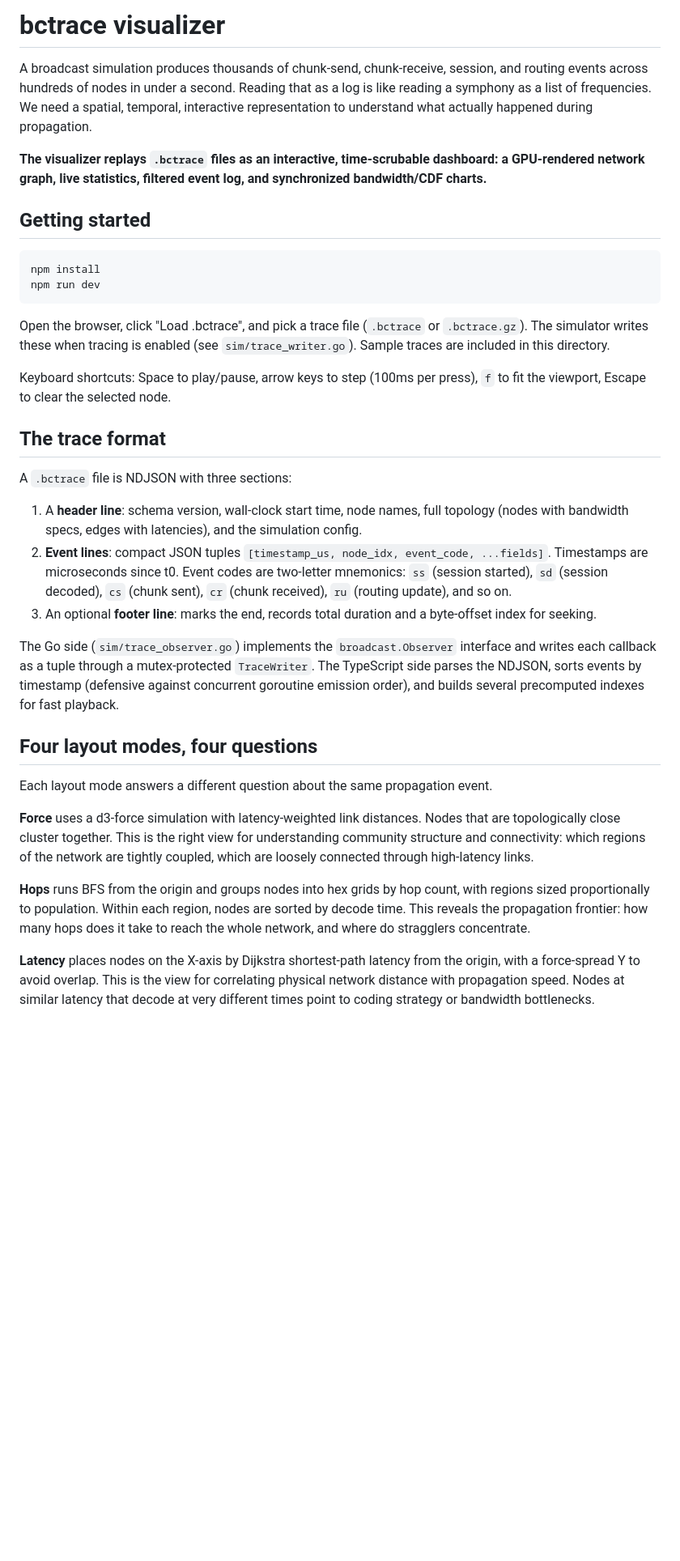
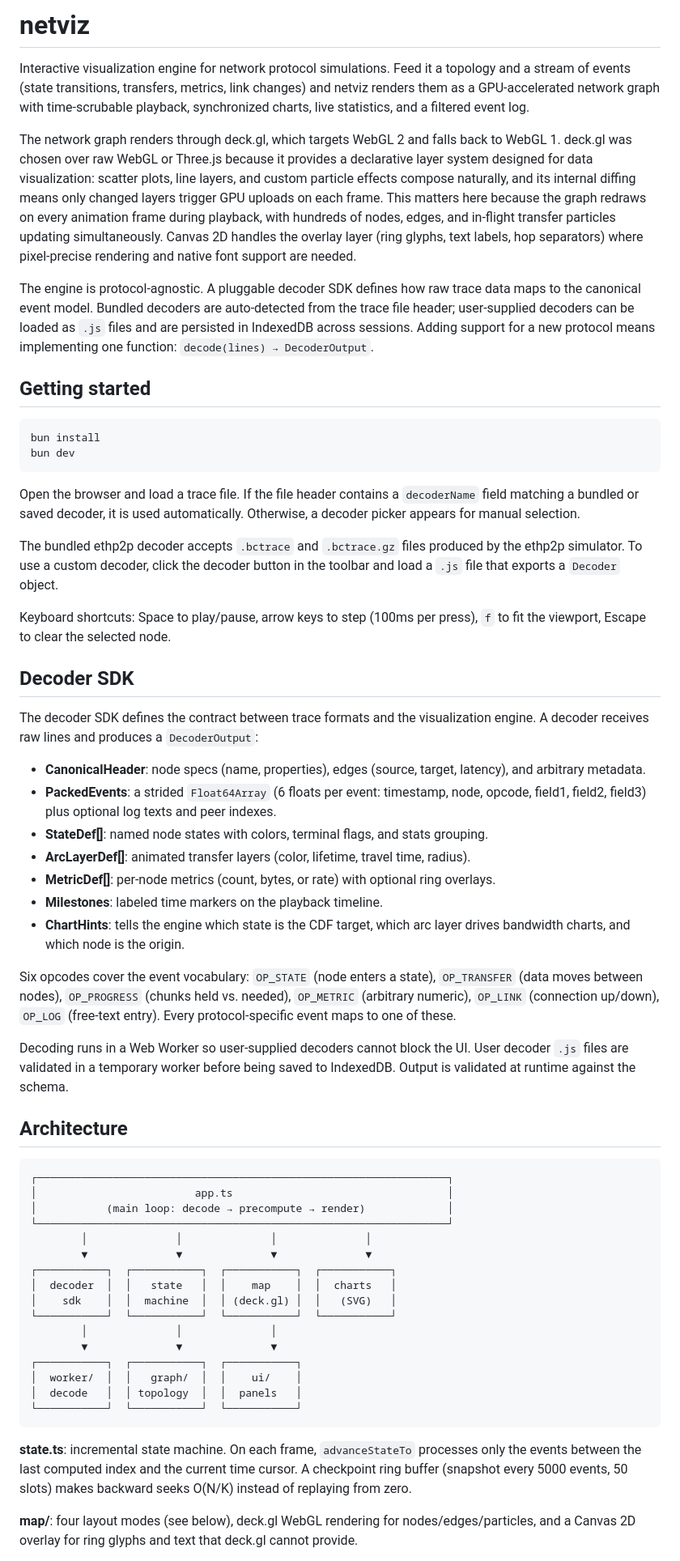
Before and after one commit to ethp2p/netviz, a Markdown page: README.md, the part around one of its changes. Shown at 81% size. Drawn GitHub-style; blank space fills up the shorter version.

````diff
--- a/README.md
+++ b/README.md
@@ -1,37 +1,62 @@
-# bctrace visualizer
+# netviz
 
-A broadcast simulation produces thousands of chunk-send, chunk-receive, session, and routing events across hundreds of nodes in under a second. Reading that as a log is like reading a symphony as a list of frequencies. We need a spatial, temporal, interactive representation to understand what actually happened during propagation.
+Interactive visualization engine for network protocol simulations. Feed it a topology and a stream of events (state transitions, transfers, metrics, link changes) and netviz renders them as a GPU-accelerated network graph with time-scrubable playback, synchronized charts, live statistics, and a filtered event log.
 
-**The visualizer replays `.bctrace` files as an interactive, time-scrubable dashboard: a GPU-rendered network graph, live statistics, filtered event log, and synchronized bandwidth/CDF charts.**
+The network graph renders through deck.gl, which targets WebGL 2 and falls back to WebGL 1. deck.gl was chosen over raw WebGL or Three.js because it provides a declarative layer system designed for data visualization: scatter plots, line layers, and custom particle effects compose naturally, and its internal diffing means only changed layers trigger GPU uploads on each frame. This matters here because the graph redraws on every animation frame during playback, with hundreds of nodes, edges, and in-flight transfer particles updating simultaneously. Canvas 2D handles the overlay layer (ring glyphs, text labels, hop separators) where pixel-precise rendering and native font support are needed.
+
+The engine is protocol-agnostic. A pluggable decoder SDK defines how raw trace data maps to the canonical event model. Bundled decoders are auto-detected from the trace file header; user-supplied decoders can be loaded as `.js` files and are persisted in IndexedDB across sessions. Adding support for a new protocol means implementing one function: `decode(lines) → DecoderOutput`.
 
 ## Getting started
 
-```
-npm install
-npm run dev
+```bash
+bun install
+bun dev
 ```
 
-Open the browser, click "Load .bctrace", and pick a trace file (`.bctrace` or `.bctrace.gz`). The simulator writes these when tracing is enabled (see `sim/trace_writer.go`). Sample traces are included in this directory.
+Open the browser and load a trace file. If the file header contains a `decoderName` field matching a bundled or saved decoder, it is used automatically. Otherwise, a decoder picker appears for manual selection.
+
+The bundled ethp2p decoder accepts `.bctrace` and `.bctrace.gz` files produced by the ethp2p simulator. To use a custom decoder, click the decoder button in the toolbar and load a `.js` file that exports a `Decoder` object.
 
 Keyboard shortcuts: Space to play/pause, arrow keys to step (100ms per press), `f` to fit the viewport, Escape to clear the selected node.
 
-## The trace format
+## Decoder SDK
 
-A `.bctrace` file is NDJSON with three sections:
+The decoder SDK defines the contract between trace formats and the visualization engine. A decoder receives raw lines and produces a `DecoderOutput`:
 
-1. A **header line**: schema version, wall-clock start time, node names, full topology (nodes with bandwidth specs, edges with latencies), and the simulation config.
-2. **Event lines**: compact JSON tuples `[timestamp_us, node_idx, event_code, ...fields]`. Timestamps are microseconds since t0. Event codes are two-letter mnemonics: `ss` (session started), `sd` (session decoded), `cs` (chunk sent), `cr` (chunk received), `ru` (routing update), and so on.
-3. An optional **footer line**: marks the end, records total duration and a byte-offset index for seeking.
+- **CanonicalHeader**: node specs (name, properties), edges (source, target, latency), and arbitrary metadata.
+- **PackedEvents**: a strided `Float64Array` (6 floats per event: timestamp, node, opcode, field1, field2, field3) plus optional log texts and peer indexes.
+- **StateDef[]**: named node states with colors, terminal flags, and stats grouping.
+- **ArcLayerDef[]**: animated transfer layers (color, lifetime, travel time, radius).
+- **MetricDef[]**: per-node metrics (count, bytes, or rate) with optional ring overlays.
+- **Milestones**: labeled time markers on the playback timeline.
+- **ChartHints**: tells the engine which state is the CDF target, which arc layer drives bandwidth charts, and which node is the origin.
 
-The Go side (`sim/trace_observer.go`) implements the `broadcast.Observer` interface and writes each callback as a tuple through a mutex-protected `TraceWriter`. The TypeScript side parses the NDJSON, sorts events by timestamp (defensive against concurrent goroutine emission order), and builds several precomputed indexes for fast playback.
+Six opcodes cover the event vocabulary: `OP_STATE` (node enters a state), `OP_TRANSFER` (data moves between nodes), `OP_PROGRESS` (chunks held vs. needed), `OP_METRIC` (arbitrary numeric), `OP_LINK` (connection up/down), `OP_LOG` (free-text entry). Every protocol-specific event maps to one of these.
 
-## Four layout modes, four questions
+Decoding runs in a Web Worker so user-supplied decoders cannot block the UI. User decoder `.js` files are validated in a temporary worker before being saved to IndexedDB. Output is validated at runtime against the schema.
 
-Each layout mode answers a different question about the same propagation event.
+## Architecture
 
-**Force** uses a d3-force simulation with latency-weighted link distances. Nodes that are topologically close cluster together. This is the right view for understanding community structure and connectivity: which regions of the network are tightly coupled, which are loosely connected through high-latency links.
+```
+┌─────────────────────────────────────────────────────────────────┐
+│                         app.ts                                  │
+│           (main loop: decode → precompute → render)             │
+└─────────────────────────────────────────────────────────────────┘
+        │              │              │              │
+        ▼              ▼              ▼              ▼
+┌───────────┐  ┌───────────┐  ┌───────────┐  ┌───────────┐
+│  decoder  │  │   state   │  │    map    │  │  charts   │
+│    sdk    │  │  machine  │  │ (deck.gl) │  │   (SVG)   │
+└───────────┘  └───────────┘  └───────────┘  └───────────┘
+        │              │              │
+        ▼              ▼              ▼
+┌───────────┐  ┌───────────┐  ┌───────────┐
+│  worker/  │  │   graph/  │  │    ui/    │
+│  decode   │  │ topology  │  │  panels   │
+└───────────┘  └───────────┘  └───────────┘
+```
 
-**Hops** runs BFS from the origin and groups nodes into hex grids by hop count, with regions sized proportionally to population. Within each region, nodes are sorted by decode time. This reveals the propagation frontier: how many hops does it take to reach the whole network, and where do stragglers concentrate.
+**state.ts**: incremental state machine. On each frame, `advanceStateTo` processes only the events between the last computed index and the current time cursor. A checkpoint ring buffer (snapshot every 5000 events, 50 slots) makes backward seeks O(N/K) instead of replaying from zero.
 
-**Latency** places nodes on the X-axis by Dijkstra shortest-path latency from the origin, with a force-spread Y to avoid overlap. This is the view for correlating physical network distance with propagation speed. Nodes at similar latency that decode at very different times point to coding strategy or bandwidth bottlenecks.
+**map/**: four layout modes (see below), deck.gl WebGL rendering for nodes/edges/particles, and a Canvas 2D overlay for ring glyphs and text that deck.gl cannot provide.
 
````
Also changed, not shown: other parts of README.md (+39 -14 lines).
